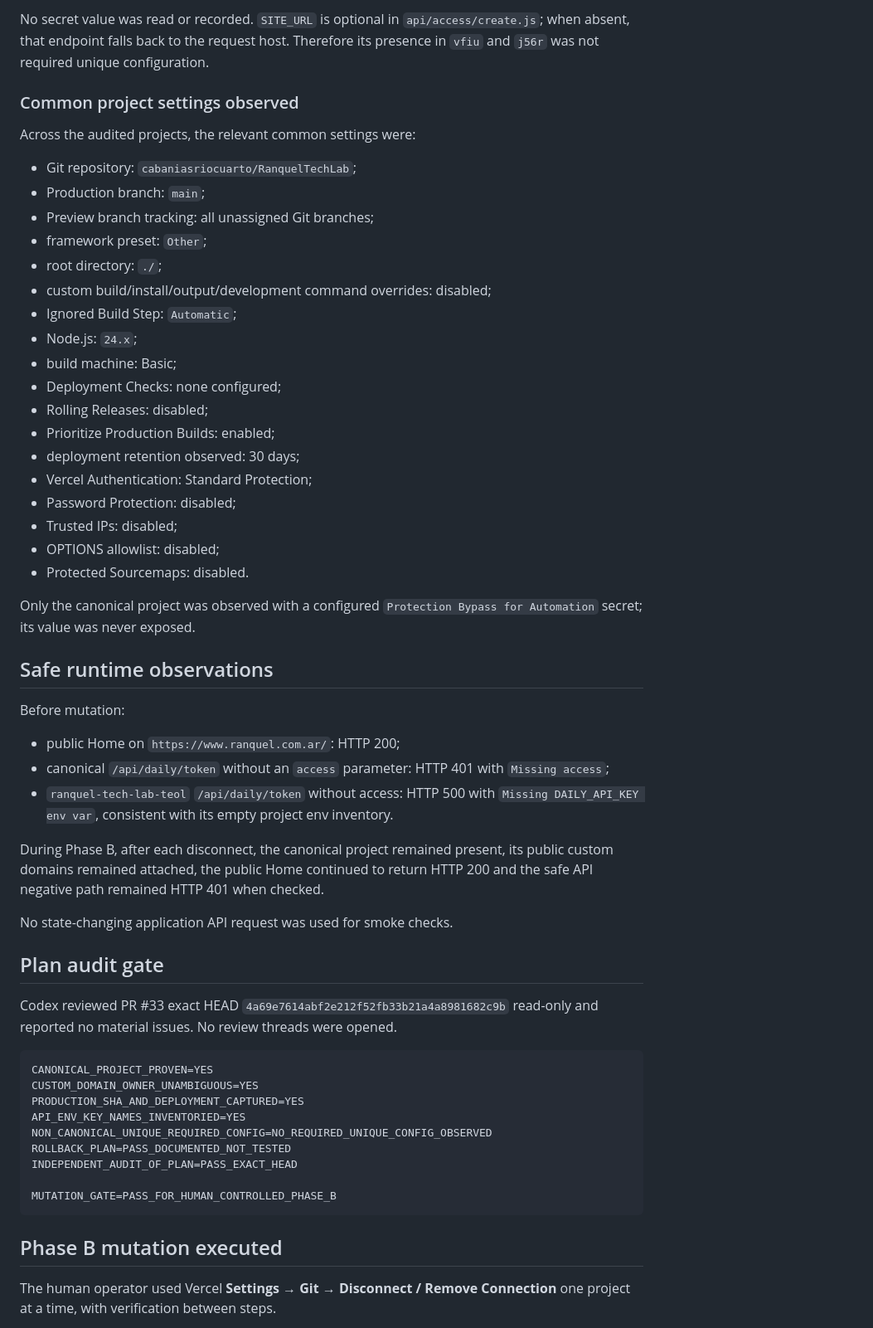
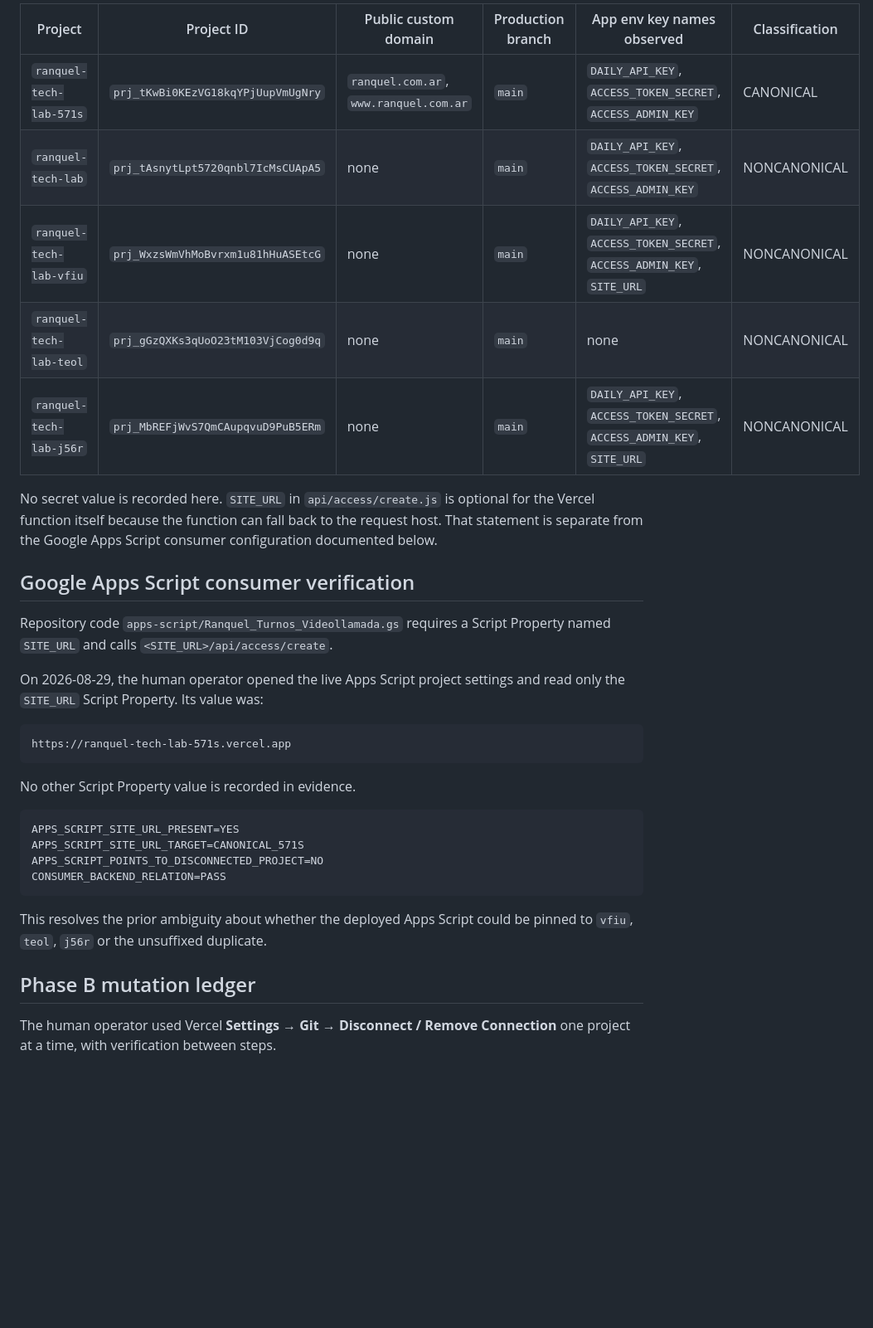
Before and after one commit to cabaniasriocuarto/RanquelTechLab, a Markdown page: docs/evidence/issue-28-vercel-topology.md, the part around one of its changes. Shown at 83% size. GitHub-like rendering; blank space fills up the shorter version.

````diff
--- a/docs/evidence/issue-28-vercel-topology.md
+++ b/docs/evidence/issue-28-vercel-topology.md
@@ -121,70 +144,42 @@ was proven before mutation.
 
-No secret value was read or recorded. `SITE_URL` is optional in
-`api/access/create.js`; when absent, that endpoint falls back to the request
-host. Therefore its presence in `vfiu` and `j56r` was not required unique
-configuration.
+| Project | Project ID | Public custom domain | Production branch | App env key names observed | Classification |
+| --- | --- | --- | --- | --- | --- |
+| `ranquel-tech-lab-571s` | `prj_tKwBi0KEzVG18kqYPjUupVmUgNry` | `ranquel.com.ar`, `www.ranquel.com.ar` | `main` | `DAILY_API_KEY`, `ACCESS_TOKEN_SECRET`, `ACCESS_ADMIN_KEY` | CANONICAL |
+| `ranquel-tech-lab` | `prj_tAsnytLpt5720qnbl7IcMsCUApA5` | none | `main` | `DAILY_API_KEY`, `ACCESS_TOKEN_SECRET`, `ACCESS_ADMIN_KEY` | NONCANONICAL |
+| `ranquel-tech-lab-vfiu` | `prj_WxzsWmVhMoBvrxm1u81hHuASEtcG` | none | `main` | `DAILY_API_KEY`, `ACCESS_TOKEN_SECRET`, `ACCESS_ADMIN_KEY`, `SITE_URL` | NONCANONICAL |
+| `ranquel-tech-lab-teol` | `prj_gGzQXKs3qUoO23tM103VjCog0d9q` | none | `main` | none | NONCANONICAL |
+| `ranquel-tech-lab-j56r` | `prj_MbREFjWvS7QmCAupqvuD9PuB5ERm` | none | `main` | `DAILY_API_KEY`, `ACCESS_TOKEN_SECRET`, `ACCESS_ADMIN_KEY`, `SITE_URL` | NONCANONICAL |
 
-### Common project settings observed
+No secret value is recorded here. `SITE_URL` in `api/access/create.js` is
+optional for the Vercel function itself because the function can fall back to
+the request host. That statement is separate from the Google Apps Script
+consumer configuration documented below.
 
-Across the audited projects, the relevant common settings were:
+## Google Apps Script consumer verification
 
-- Git repository: `cabaniasriocuarto/RanquelTechLab`;
-- Production branch: `main`;
-- Preview branch tracking: all unassigned Git branches;
-- framework preset: `Other`;
-- root directory: `./`;
-- custom build/install/output/development command overrides: disabled;
-- Ignored Build Step: `Automatic`;
-- Node.js: `24.x`;
-- build machine: Basic;
-- Deployment Checks: none configured;
-- Rolling Releases: disabled;
-- Prioritize Production Builds: enabled;
-- deployment retention observed: 30 days;
-- Vercel Authentication: Standard Protection;
-- Password Protection: disabled;
-- Trusted IPs: disabled;
-- OPTIONS allowlist: disabled;
-- Protected Sourcemaps: disabled.
+Repository code `apps-script/Ranquel_Turnos_Videollamada.gs` requires a Script
+Property named `SITE_URL` and calls `<SITE_URL>/api/access/create`.
 
-Only the canonical project was observed with a configured
-`Protection Bypass for Automation` secret; its value was never exposed.
-
-## Safe runtime observations
-
-Before mutation:
-
-- public Home on `https://www.ranquel.com.ar/`: HTTP 200;
-- canonical `/api/daily/token` without an `access` parameter: HTTP 401 with
-  `Missing access`;
-- `ranquel-tech-lab-teol` `/api/daily/token` without access: HTTP 500 with
-  `Missing DAILY_API_KEY env var`, consistent with its empty project env inventory.
-
-During Phase B, after each disconnect, the canonical project remained present,
-its public custom domains remained attached, the public Home continued to return
-HTTP 200 and the safe API negative path remained HTTP 401 when checked.
-
-No state-changing application API request was used for smoke checks.
-
-## Plan audit gate
-
-Codex reviewed PR #33 exact HEAD
-`4a69e7614abf2e212f52fb33b21a4a8981682c9b` read-only and reported no material
-issues. No review threads were opened.
+On 2026-08-29, the human operator opened the live Apps Script project settings
+and read only the `SITE_URL` Script Property. Its value was:
 
 ```text
-CANONICAL_PROJECT_PROVEN=YES
-CUSTOM_DOMAIN_OWNER_UNAMBIGUOUS=YES
-PRODUCTION_SHA_AND_DEPLOYMENT_CAPTURED=YES
-API_ENV_KEY_NAMES_INVENTORIED=YES
-NON_CANONICAL_UNIQUE_REQUIRED_CONFIG=NO_REQUIRED_UNIQUE_CONFIG_OBSERVED
-ROLLBACK_PLAN=PASS_DOCUMENTED_NOT_TESTED
-INDEPENDENT_AUDIT_OF_PLAN=PASS_EXACT_HEAD
-
-MUTATION_GATE=PASS_FOR_HUMAN_CONTROLLED_PHASE_B
+https://ranquel-tech-lab-571s.vercel.app
 ```
 
-## Phase B mutation executed
+No other Script Property value is recorded in evidence.
+
+```text
+APPS_SCRIPT_SITE_URL_PRESENT=YES
+APPS_SCRIPT_SITE_URL_TARGET=CANONICAL_571S
+APPS_SCRIPT_POINTS_TO_DISCONNECTED_PROJECT=NO
+CONSUMER_BACKEND_RELATION=PASS
+```
+
+This resolves the prior ambiguity about whether the deployed Apps Script could
+be pinned to `vfiu`, `teol`, `j56r` or the unsuffixed duplicate.
+
+## Phase B mutation ledger
 
 The human operator used Vercel **Settings → Git → Disconnect / Remove
 Connection** one project at a time, with verification between steps.
````
Also changed, not shown: other parts of docs/evidence/issue-28-vercel-topology.md (+192 -111 lines).
